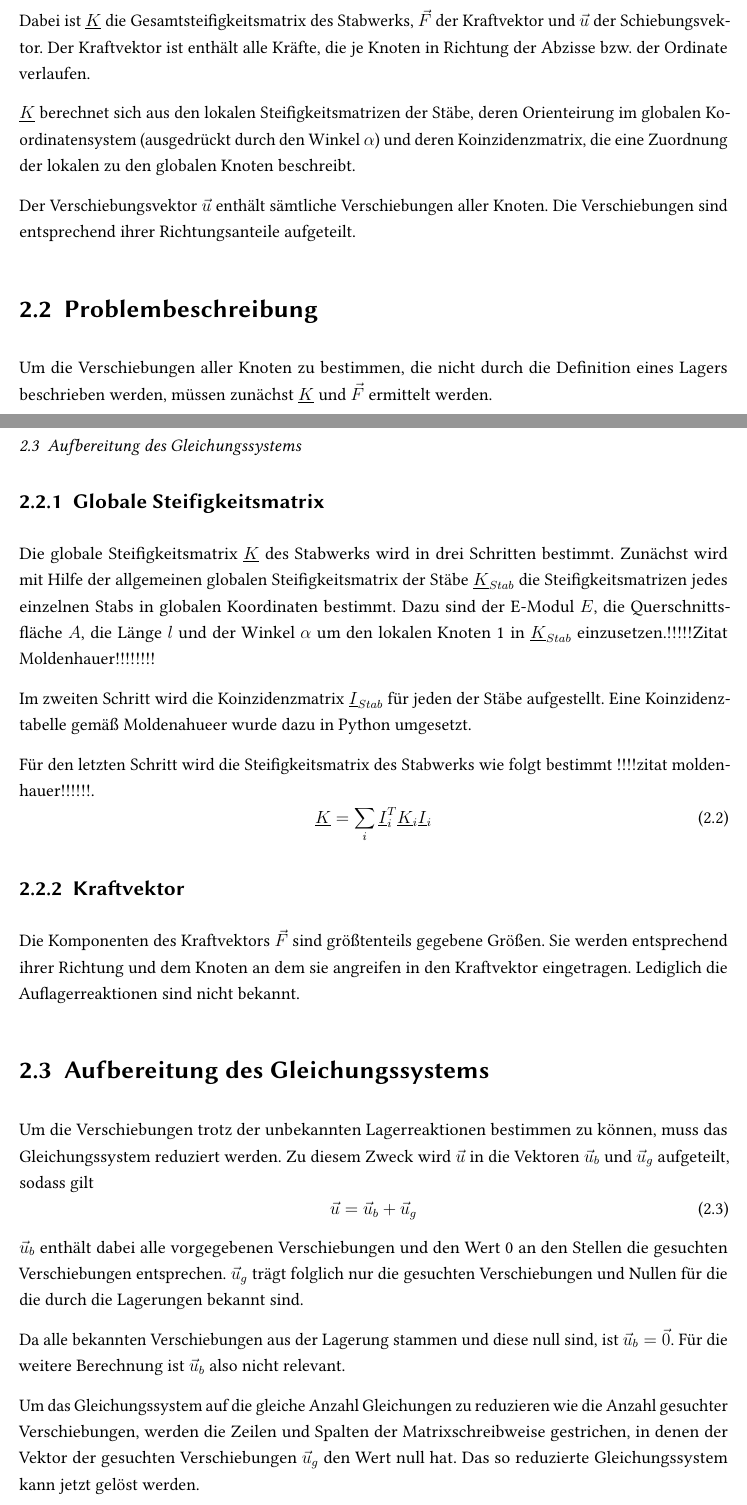
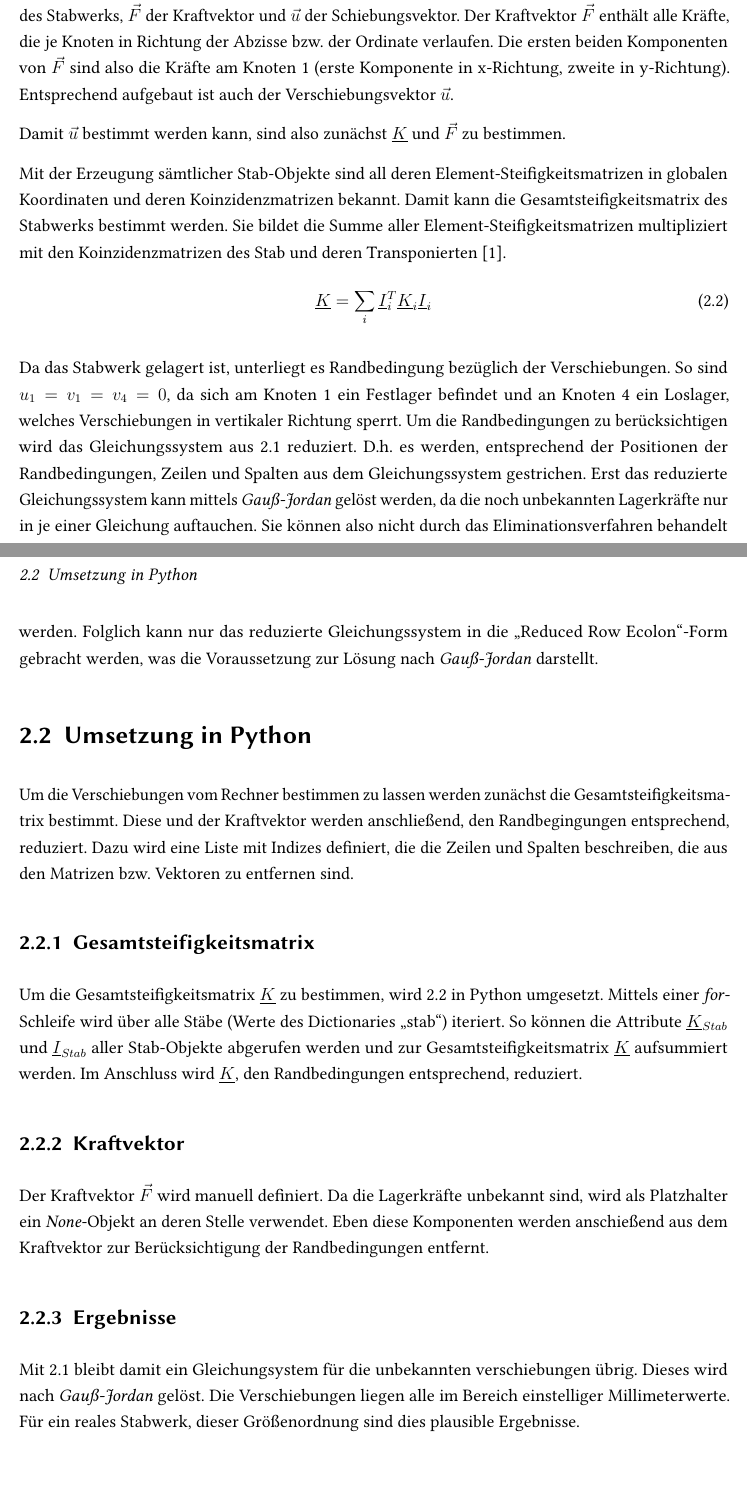
Before and after one commit to GreenCap95/Dokumentation-PnM, a LaTeX document (main.tex, which reads docs/Teil1.tex, docs/preamble.tex): two parts of pages 5 and 6 of 10, joined at a grey line, cut so that both start at the same text, the shorter picture padded with empty space. Compiled offline with pdfLaTeX.

Commit message:
Einleitung und Teil1 erster Entwurf. Teil 2 vomit draft

```diff
--- a/docs/Teil1.tex
+++ b/docs/Teil1.tex
@@ -1,3 +1,3 @@
-\chapter{Knotenverschiebung}\label{ch:Knotenverschiebung}
+ \chapter{Knotenverschiebung}\label{ch:Knotenverschiebung}
 Zunächst soll bestimmt werden, welche Knotenverschiebungen die Belastungen hervorrufen.
 \section{Grundlagen}\label{sec:Grundlagen}
@@ -7,35 +7,24 @@ Für Stabwerke gilt der folgende Zusammenhang.
 	K\vec{u}=\vec{F}
 \end{equation}
 
-Dabei ist $\K$ die Gesamtsteifigkeitsmatrix des Stabwerks, $\vec{F}$ der Kraftvektor und $ \vec{u} $ der Schiebungsvektor. Der Kraftvektor ist enthält alle Kräfte, die je Knoten in Richtung der Abzisse bzw. der Ordinate verlaufen.
+Es liegt also ein Gleichungsystem in Matrixschreibweise vor. Dabei ist $\K$ die Gesamtsteifigkeitsmatrix des Stabwerks, $\vec{F}$ der Kraftvektor und $ \vec{u} $ der Schiebungsvektor. Der Kraftvektor $\vec{F}$  enthält alle Kräfte, die je Knoten in Richtung der Abzisse bzw. der Ordinate verlaufen. Die ersten beiden Komponenten von $\vec{F}$ sind also die Kräfte am Knoten 1 (erste Komponente in x-Richtung, zweite in y-Richtung). Entsprechend aufgebaut ist auch der Verschiebungsvektor $ \vec{u} $.
 
-$ \K $ berechnet sich aus den lokalen Steifigkeitsmatrizen der Stäbe, deren Orienteirung im globalen Koordinatensystem (ausgedrückt durch den Winkel $ \alpha $) und deren Koinzidenzmatrix, die eine Zuordnung der lokalen zu den globalen Knoten beschreibt.
+Damit $ \vec{u} $ bestimmt werden kann, sind also zunächst $ \K $ und $ \vec{F} $ zu bestimmen.
 
-Der Verschiebungsvektor $ \vec{u} $ enthält sämtliche Verschiebungen aller Knoten. Die Verschiebungen sind entsprechend ihrer Richtungsanteile aufgeteilt.
-
-\section{Problembeschreibung}\label{sec:Problembeschreibung}
-Um die Verschiebungen aller Knoten zu bestimmen, die nicht durch die Definition eines Lagers beschrieben werden, müssen zunächst $ \K $ und $ \vec{F} $ ermittelt werden.
-
-\subsection{Globale Steifigkeitsmatrix}\label{subsec:Globale Steifigkeitsmatrix}
-Die globale Steifigkeitsmatrix $ \K $ des Stabwerks wird in drei Schritten bestimmt. Zunächst wird mit Hilfe der allgemeinen globalen Steifigkeitsmatrix der Stäbe $ \K_{Stab} $ die Steifigkeitsmatrizen jedes einzelnen Stabs in globalen Koordinaten bestimmt. Dazu sind der E-Modul $ E $, die Querschnittsfläche $ A $, die Länge $ l $ und der Winkel $ \alpha $ um den lokalen Knoten 1 in $ \K_{Stab} $ einzusetzen.!!!!!Zitat Moldenhauer!!!!!!!!
-
-Im zweiten Schritt wird die Koinzidenzmatrix $ \I_{Stab} $ für jeden der Stäbe aufgestellt. Eine Koinzidenztabelle gemäß Moldenahueer wurde dazu in Python umgesetzt.
-
-Für den letzten Schritt wird die Steifigkeitsmatrix des Stabwerks wie folgt bestimmt !!!!zitat moldenhauer!!!!!!.
+Mit der Erzeugung sämtlicher Stab-Objekte sind all deren Element-Steifigkeitsmatrizen in globalen Koordinaten und deren Koinzidenzmatrizen bekannt. Damit kann die Gesamtsteifigkeitsmatrix des Stabwerks bestimmt werden. Sie bildet die Summe aller Element-Steifigkeitsmatrizen multipliziert mit den Koinzidenzmatrizen des Stab und deren Transponierten \cite{Moldenhauer.2018}.
 \begin{equation}\label{eq:Gesamtsteifigkeitsmatrix}
-\K=\sum_i\I_i^T\K_i\I_i
+	\K=\sum_i\I_i^T\K_i\I_i
 \end{equation}
 
+Da das Stabwerk gelagert ist, unterliegt es Randbedingung bezüglich der Verschiebungen. So sind $ u_1=v_1=v_4=0 $, da sich am Knoten 1 ein Festlager befindet und an Knoten 4 ein Loslager, welches Verschiebungen in vertikaler Richtung sperrt. Um die Randbedingungen zu berücksichtigen wird das Gleichungssystem aus \ref{eq:Ku=F} reduziert. D.h. es werden, entsprechend der Positionen der Randbedingungen, Zeilen und Spalten aus dem Gleichungssystem gestrichen. Erst das reduzierte Gleichungssystem kann mittels \textit{Gauß-Jordan} gelöst werden, da die noch unbekannten Lagerkräfte nur in je einer Gleichung auftauchen. Sie können also nicht durch das Eliminationsverfahren behandelt werden. Folglich kann nur das reduzierte Gleichungssystem in die "`Reduced Row Ecolon"'-Form gebracht werden, was die Voraussetzung zur Lösung nach \textit{Gauß-Jordan} darstellt.
+
+\section{Umsetzung in Python}
+Um die Verschiebungen vom Rechner bestimmen zu lassen werden zunächst die Gesamtsteifigkeitsmatrix bestimmt. Diese und der Kraftvektor werden anschließend, den Randbegingungen entsprechend, reduziert. Dazu wird eine Liste mit Indizes definiert, die die Zeilen und Spalten beschreiben, die aus den Matrizen bzw. Vektoren zu entfernen sind.
+\subsection{Gesamtsteifigkeitsmatrix}\label{subsec:Gesamtsteifigkeitsmatrix}
+Um die Gesamtsteifigkeitsmatrix $ \K $ zu bestimmen, wird \ref{eq:Gesamtsteifigkeitsmatrix} in Python umgesetzt. Mittels einer \textit{for}-Schleife wird über alle Stäbe (Werte des Dictionaries "`stab"') iteriert. So können die Attribute $ \K_{Stab} $ und $ \I_{Stab} $ aller Stab-Objekte abgerufen werden und zur Gesamtsteifigkeitsmatrix $ \K $ aufsummiert werden. Im Anschluss wird $ \K $, den Randbedingungen entsprechend, reduziert.
+
 \subsection{Kraftvektor}\label{subsec:Kraftvektor}
-Die Komponenten des Kraftvektors $ \vec{F} $ sind größtenteils gegebene Größen. Sie werden entsprechend ihrer Richtung und dem Knoten an dem sie angreifen in den Kraftvektor eingetragen. Lediglich die Auflagerreaktionen sind nicht bekannt.
+Der Kraftvektor $ \vec{F} $ wird manuell definiert. Da die Lagerkräfte unbekannt sind, wird als Platzhalter ein \textit{None}-Objekt an deren Stelle verwendet. Eben diese Komponenten werden anschießend aus dem Kraftvektor zur Berücksichtigung der Randbedingungen entfernt.
 
-\section{Aufbereitung des Gleichungssystems}\label{sec:Aufbereitung des GL}
-Um die Verschiebungen trotz der unbekannten Lagerreaktionen bestimmen zu können, muss das Gleichungssystem reduziert werden. Zu diesem Zweck wird $ \vec{u} $ in die Vektoren $ \vec{u}_b $ und $ \vec{u}_g $ aufgeteilt, sodass gilt
-\begin{equation}\label{eq:u=ub+ug}
-	\vec{u}=\vec{u}_b+\vec{u}_g
-\end{equation}
-$ \vec{u}_b $ enthält dabei alle vorgegebenen Verschiebungen und den Wert 0 an den Stellen die gesuchten Verschiebungen entsprechen. $ \vec{u}_g $ trägt folglich nur die gesuchten Verschiebungen und Nullen für die die durch die Lagerungen bekannt sind.
-
-Da alle bekannten Verschiebungen aus der Lagerung stammen und diese null sind, ist $ \vec{u}_b=\vec{0} $. Für die weitere Berechnung ist $ \vec{u}_b $ also nicht relevant.
-
-Um das Gleichungssystem auf die gleiche Anzahl Gleichungen zu reduzieren wie die Anzahl gesuchter Verschiebungen, werden die Zeilen und Spalten der Matrixschreibweise gestrichen, in denen der Vektor der gesuchten Verschiebungen $ \vec{u}_g $ den Wert null hat. Das so reduzierte Gleichungssystem kann jetzt gelöst werden.
+\subsection{Ergebnisse}\label{subsec:Ergebnisse Aufgabe 1}
+Mit \ref{eq:Ku=F} bleibt damit ein Gleichungsystem für die unbekannten verschiebungen übrig. Dieses wird nach \textit{Gauß-Jordan} gelöst. Die Verschiebungen liegen alle im Bereich einstelliger Millimeterwerte. Für ein reales Stabwerk, dieser Größenordnung sind dies plausible Ergebnisse.
--- a/docs/preamble.tex
+++ b/docs/preamble.tex
@@ -79,3 +79,4 @@
 % new commands======================================
 \newcommand{\K}{\underline{K}}
 \newcommand{\I}{\underline{I}}
+\newcommand{\gs}{Gleichungssystem}
```
Also changed, not shown: docs/Einleitung.tex (+3 -1 lines), docs/Teil2.tex (+2 -2 lines), main.pdf, docs/Teil1.tex (2 more changed lines).
